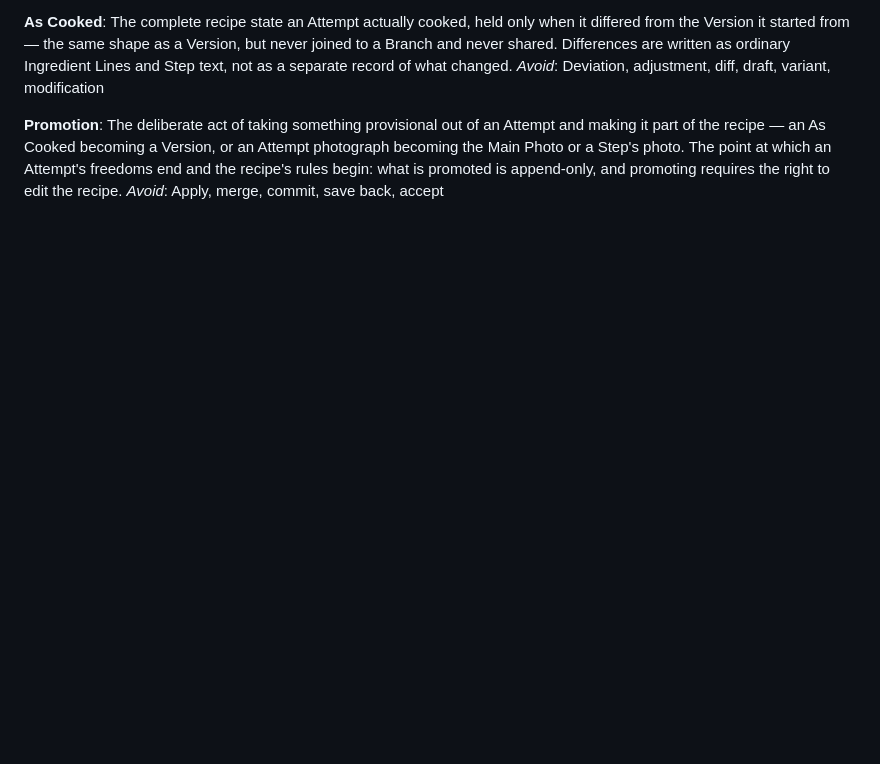
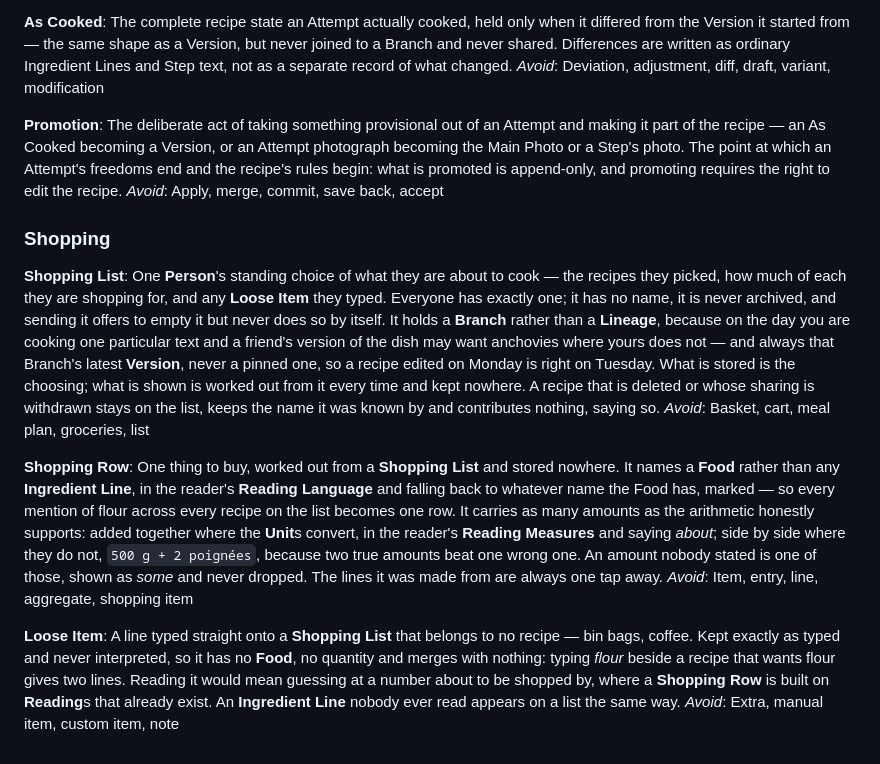
Before and after one commit to BattermanZ/Kamosu, a Markdown page: CONTEXT.md, the part around the change. Drawn GitHub-style; blank space fills up the shorter version.

```diff
--- a/CONTEXT.md
+++ b/CONTEXT.md
@@ -271,3 +271,17 @@ _Avoid_: Deviation, adjustment, diff, draft, variant, modification
 **Promotion**:
 The deliberate act of taking something provisional out of an Attempt and making it part of the recipe — an As Cooked becoming a Version, or an Attempt photograph becoming the Main Photo or a Step's photo. The point at which an Attempt's freedoms end and the recipe's rules begin: what is promoted is append-only, and promoting requires the right to edit the recipe.
 _Avoid_: Apply, merge, commit, save back, accept
+
+### Shopping
+
+**Shopping List**:
+One **Person**'s standing choice of what they are about to cook — the recipes they picked, how much of each they are shopping for, and any **Loose Item** they typed. Everyone has exactly one; it has no name, it is never archived, and sending it offers to empty it but never does so by itself. It holds a **Branch** rather than a **Lineage**, because on the day you are cooking one particular text and a friend's version of the dish may want anchovies where yours does not — and always that Branch's latest **Version**, never a pinned one, so a recipe edited on Monday is right on Tuesday. What is stored is the choosing; what is shown is worked out from it every time and kept nowhere. A recipe that is deleted or whose sharing is withdrawn stays on the list, keeps the name it was known by and contributes nothing, saying so.
+_Avoid_: Basket, cart, meal plan, groceries, list
+
+**Shopping Row**:
+One thing to buy, worked out from a **Shopping List** and stored nowhere. It names a **Food** rather than any **Ingredient Line**, in the reader's **Reading Language** and falling back to whatever name the Food has, marked — so every mention of flour across every recipe on the list becomes one row. It carries as many amounts as the arithmetic honestly supports: added together where the **Unit**s convert, in the reader's **Reading Measures** and saying *about*; side by side where they do not, `500 g + 2 poignées`, because two true amounts beat one wrong one. An amount nobody stated is one of those, shown as *some* and never dropped. The lines it was made from are always one tap away.
+_Avoid_: Item, entry, line, aggregate, shopping item
+
+**Loose Item**:
+A line typed straight onto a **Shopping List** that belongs to no recipe — bin bags, coffee. Kept exactly as typed and never interpreted, so it has no **Food**, no quantity and merges with nothing: typing *flour* beside a recipe that wants flour gives two lines. Reading it would mean guessing at a number about to be shopped by, where a **Shopping Row** is built on **Reading**s that already exist. An **Ingredient Line** nobody ever read appears on a list the same way.
+_Avoid_: Extra, manual item, custom item, note
```
Also changed, not shown: docs/adr/0024-a-shopping-list-is-a-choice-of-recipes-not-a-list-of-things.md (added, +52 -0 lines).
